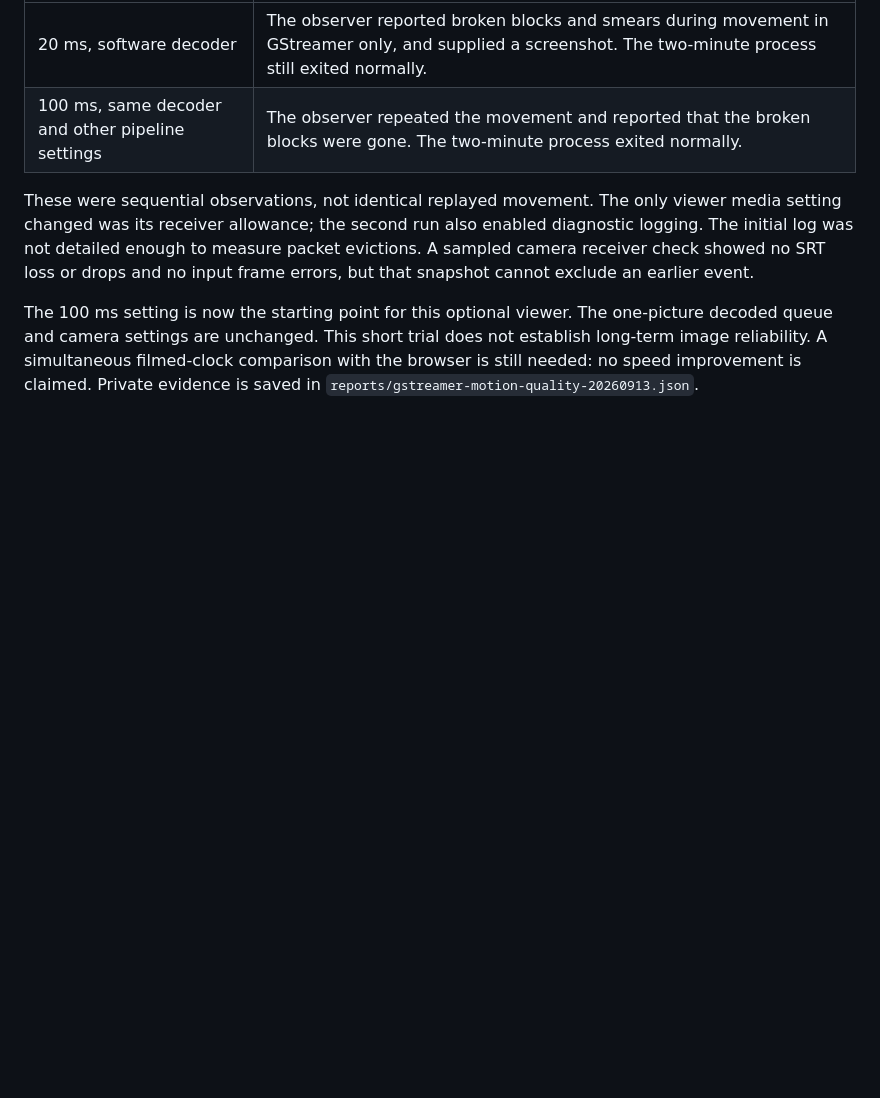
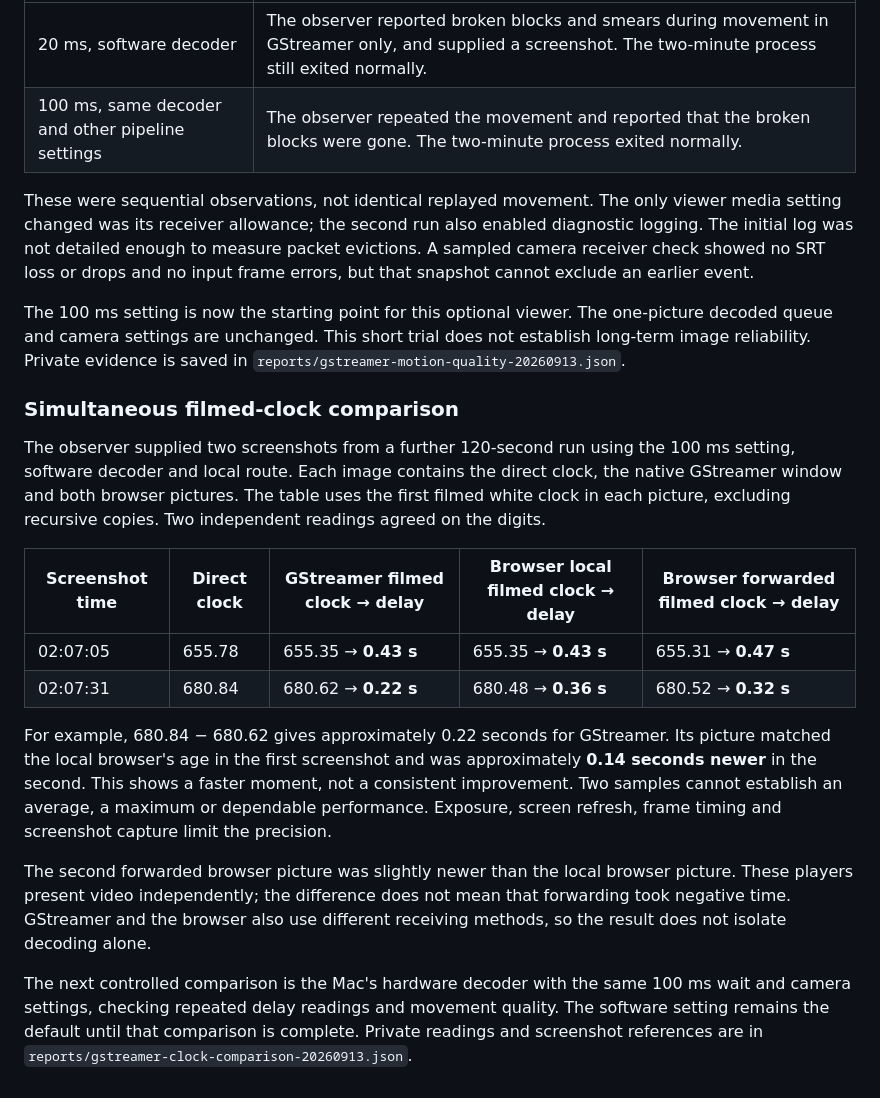
Before and after one commit to MartinKalema/fieldstream, a Markdown page: docs/gstreamer-viewer.md, the part around the change. Rendered like a GitHub page; blank space fills up the shorter version.

Commit message:
docs(viewer): record native and browser clock readings

```diff
--- a/docs/gstreamer-viewer.md
+++ b/docs/gstreamer-viewer.md
@@ -243,6 +243,36 @@ and no input frame errors, but that snapshot cannot exclude an earlier event.
 
 The 100 ms setting is now the starting point for this optional viewer. The
 one-picture decoded queue and camera settings are unchanged. This short trial
-does not establish long-term image reliability. A simultaneous filmed-clock
-comparison with the browser is still needed: no speed improvement is claimed.
+does not establish long-term image reliability.
 Private evidence is saved in `reports/gstreamer-motion-quality-20260913.json`.
+
+### Simultaneous filmed-clock comparison
+
+The observer supplied two screenshots from a further 120-second run using the
+100 ms setting, software decoder and local route. Each image contains the
+direct clock, the native GStreamer window and both browser pictures. The table
+uses the first filmed white clock in each picture, excluding recursive copies.
+Two independent readings agreed on the digits.
+
+| Screenshot time | Direct clock | GStreamer filmed clock → delay | Browser local filmed clock → delay | Browser forwarded filmed clock → delay |
+| --- | --- | --- | --- | --- |
+| 02:07:05 | 655.78 | 655.35 → **0.43 s** | 655.35 → **0.43 s** | 655.31 → **0.47 s** |
+| 02:07:31 | 680.84 | 680.62 → **0.22 s** | 680.48 → **0.36 s** | 680.52 → **0.32 s** |
+
+For example, 680.84 − 680.62 gives approximately 0.22 seconds for GStreamer.
+Its picture matched the local browser's age in the first screenshot and was
+approximately **0.14 seconds newer** in the second. This shows a faster moment,
+not a consistent improvement. Two samples cannot establish an average, a
+maximum or dependable performance. Exposure, screen refresh, frame timing and
+screenshot capture limit the precision.
+
+The second forwarded browser picture was slightly newer than the local browser
+picture. These players present video independently; the difference does not
+mean that forwarding took negative time. GStreamer and the browser also use
+different receiving methods, so the result does not isolate decoding alone.
+
+The next controlled comparison is the Mac's hardware decoder with the same
+100 ms wait and camera settings, checking repeated delay readings and movement
+quality. The software setting remains the default until that comparison is
+complete. Private readings and screenshot references are in
+`reports/gstreamer-clock-comparison-20260913.json`.
```
